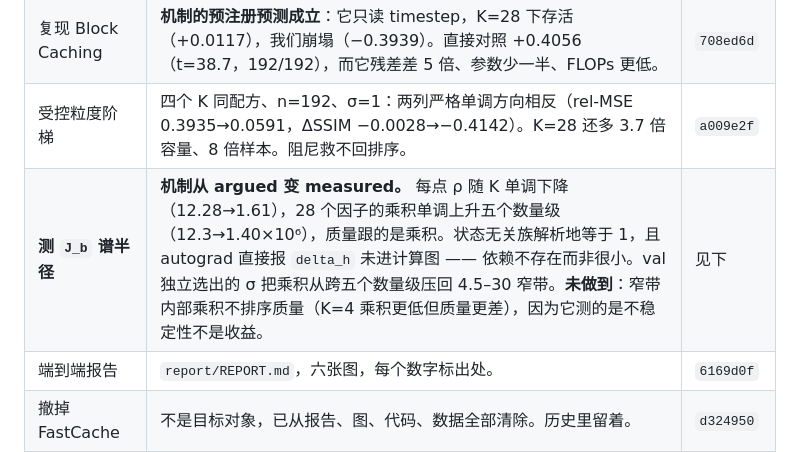
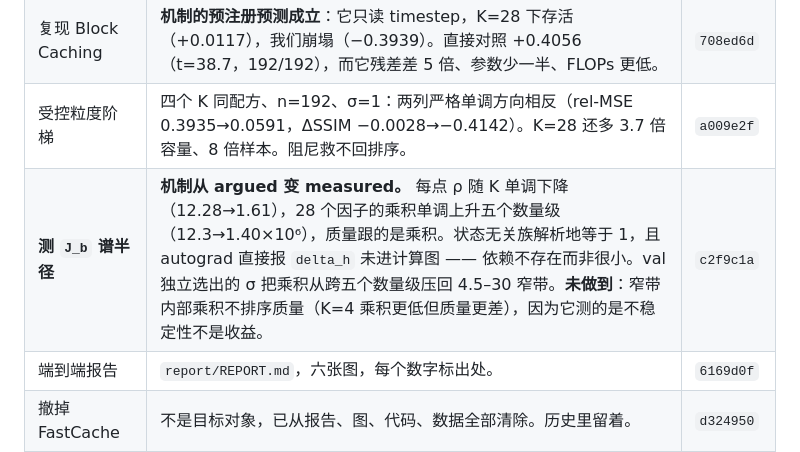
Before and after one commit to xiaruize0911/Diff-cache-Comp, a Markdown page: TODO.md, the part around the change. Drawn GitHub-style.

Commit message:
Fill in the commit hash for the Jacobian measurement
The TODO convention is that a finished item carries its commit, and that row
could not carry its own hash until the commit existed.

Co-Authored-By: Claude Opus 5 <noreply@anthropic.com>

```diff
--- a/TODO.md
+++ b/TODO.md
@@ -62,7 +62,7 @@
 | 比较改为按方法族扫配置 | 等成本配对藏住了 B 族的交叉点。同时暴露两条协议事实：val 选 σ 亏 0.0068；i=2 的 val 选择噪声主导。 | `6689ee2` |
 | 复现 Block Caching | **机制的预注册预测成立**：它只读 timestep，K=28 下存活（+0.0117），我们崩塌（−0.3939）。直接对照 +0.4056（t=38.7，192/192），而它残差差 5 倍、参数少一半、FLOPs 更低。 | `708ed6d` |
 | 受控粒度阶梯 | 四个 K 同配方、n=192、σ=1：两列严格单调方向相反（rel-MSE 0.3935→0.0591，ΔSSIM −0.0028→−0.4142）。K=28 还多 3.7 倍容量、8 倍样本。阻尼救不回排序。 | `a009e2f` |
-| **测 `J_b` 谱半径** | **机制从 argued 变 measured。** 每点 ρ 随 K 单调下降（12.28→1.61），28 个因子的乘积单调上升五个数量级（12.3→1.40×10⁶），质量跟的是乘积。状态无关族解析地等于 1，且 autograd 直接报 `delta_h` 未进计算图 —— 依赖不存在而非很小。val 独立选出的 σ 把乘积从跨五个数量级压回 4.5–30 窄带。**未做到**：窄带内部乘积不排序质量（K=4 乘积更低但质量更差），因为它测的是不稳定性不是收益。 | 见下 |
+| **测 `J_b` 谱半径** | **机制从 argued 变 measured。** 每点 ρ 随 K 单调下降（12.28→1.61），28 个因子的乘积单调上升五个数量级（12.3→1.40×10⁶），质量跟的是乘积。状态无关族解析地等于 1，且 autograd 直接报 `delta_h` 未进计算图 —— 依赖不存在而非很小。val 独立选出的 σ 把乘积从跨五个数量级压回 4.5–30 窄带。**未做到**：窄带内部乘积不排序质量（K=4 乘积更低但质量更差），因为它测的是不稳定性不是收益。 | `c2f9c1a` |
 | 端到端报告 | `report/REPORT.md`，六张图，每个数字标出处。 | `6169d0f` |
 | 撤掉 FastCache | 不是目标对象，已从报告、图、代码、数据全部清除。历史里留着。 | `d324950` |
 
```
